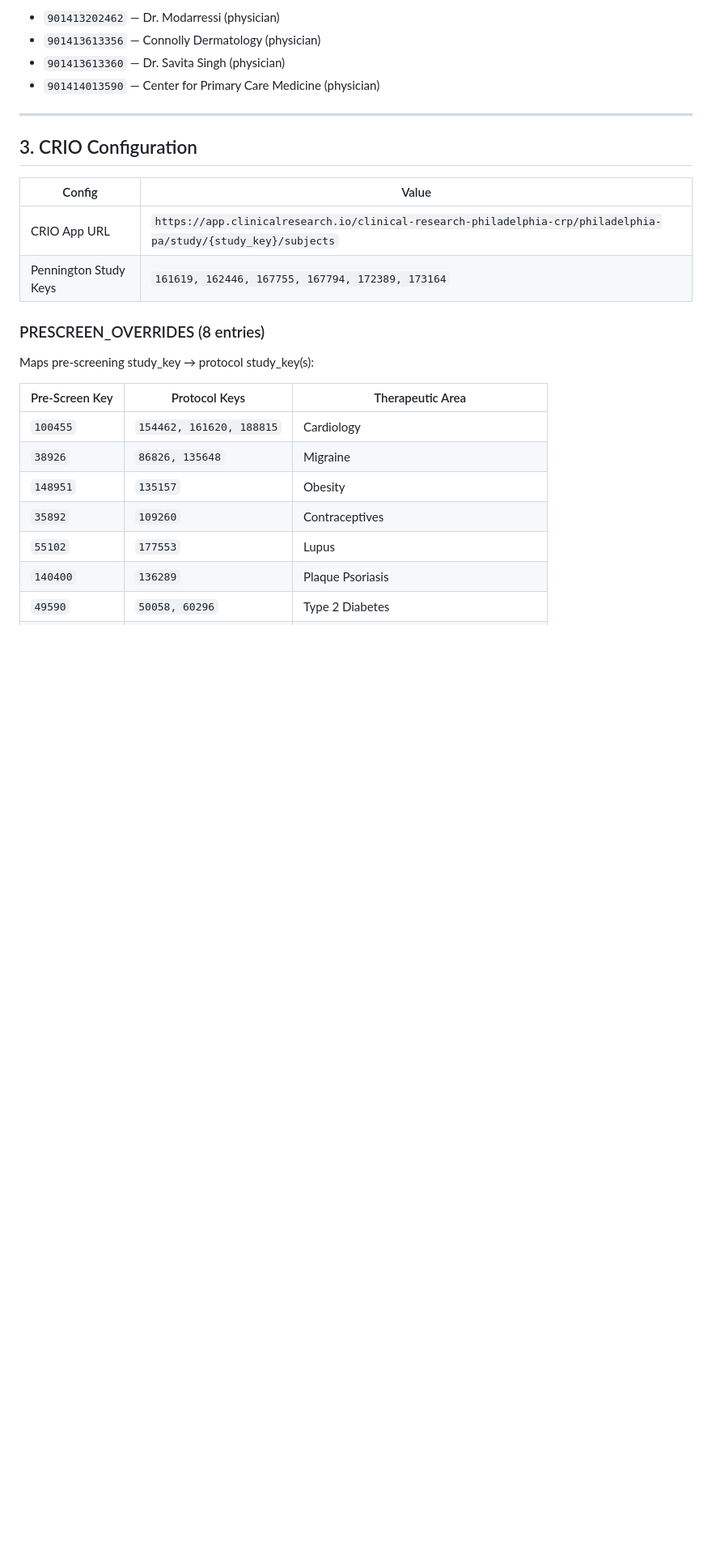
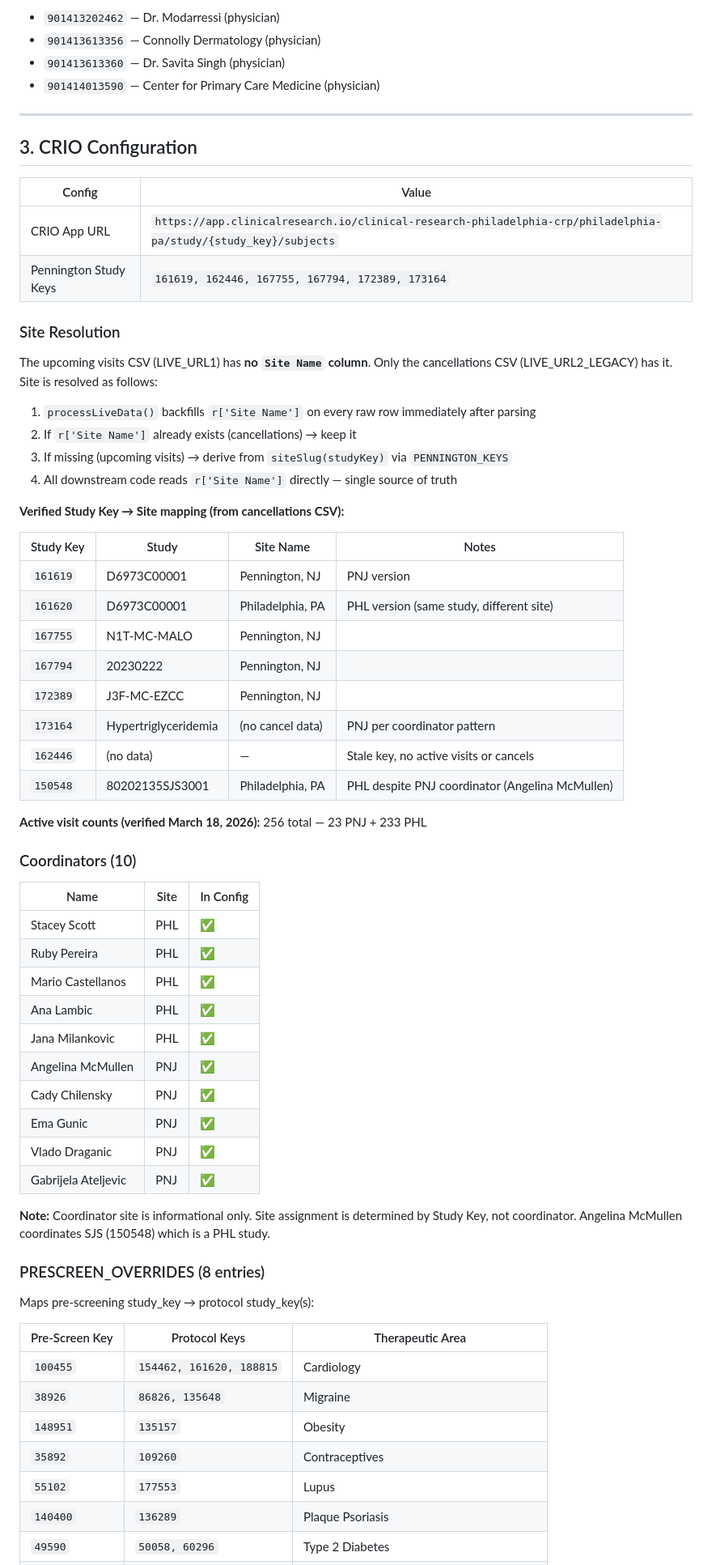
Before and after one commit to aneesh-CRP/gh-repo-create-crp-unified-dashboard---public, a Markdown page: GROUND-TRUTH.md, the part around one of its changes. Shown at 81% size. GitHub-like rendering; blank space fills up the shorter version.

```diff
--- a/GROUND-TRUTH.md
+++ b/GROUND-TRUTH.md
@@ -87,6 +87,47 @@ Published key: `2PACX-1vQXxreb6lrZHej3luMOSI07ditFm6mmGHIHrxWu9BkTfsvk0OLk_gx7o_
 |--------|-------|
 | CRIO App URL | `https://app.clinicalresearch.io/clinical-research-philadelphia-crp/philadelphia-pa/study/{study_key}/subjects` |
 | Pennington Study Keys | `161619, 162446, 167755, 167794, 172389, 173164` |
+
+### Site Resolution
+
+The upcoming visits CSV (LIVE_URL1) has **no `Site Name` column**. Only the cancellations CSV (LIVE_URL2_LEGACY) has it. Site is resolved as follows:
+
+1. `processLiveData()` backfills `r['Site Name']` on every raw row immediately after parsing
+2. If `r['Site Name']` already exists (cancellations) → keep it
+3. If missing (upcoming visits) → derive from `siteSlug(studyKey)` via `PENNINGTON_KEYS`
+4. All downstream code reads `r['Site Name']` directly — single source of truth
+
+**Verified Study Key → Site mapping (from cancellations CSV):**
+
+| Study Key | Study | Site Name | Notes |
+|-----------|-------|-----------|-------|
+| `161619` | D6973C00001 | Pennington, NJ | PNJ version |
+| `161620` | D6973C00001 | Philadelphia, PA | PHL version (same study, different site) |
+| `167755` | N1T-MC-MALO | Pennington, NJ | |
+| `167794` | 20230222 | Pennington, NJ | |
+| `172389` | J3F-MC-EZCC | Pennington, NJ | |
+| `173164` | Hypertriglyceridemia | (no cancel data) | PNJ per coordinator pattern |
+| `162446` | (no data) | — | Stale key, no active visits or cancels |
+| `150548` | 80202135SJS3001 | Philadelphia, PA | PHL despite PNJ coordinator (Angelina McMullen) |
+
+**Active visit counts (verified March 18, 2026):** 256 total — 23 PNJ + 233 PHL
+
+### Coordinators (10)
+
+| Name | Site | In Config |
+|------|------|-----------|
+| Stacey Scott | PHL | ✅ |
+| Ruby Pereira | PHL | ✅ |
+| Mario Castellanos | PHL | ✅ |
+| Ana Lambic | PHL | ✅ |
+| Jana Milankovic | PHL | ✅ |
+| Angelina McMullen | PNJ | ✅ |
+| Cady Chilensky | PNJ | ✅ |
+| Ema Gunic | PNJ | ✅ |
+| Vlado Draganic | PNJ | ✅ |
+| Gabrijela Ateljevic | PNJ | ✅ |
+
+**Note:** Coordinator site is informational only. Site assignment is determined by Study Key, not coordinator. Angelina McMullen coordinates SJS (150548) which is a PHL study.
 
 ### PRESCREEN_OVERRIDES (8 entries)
 
```
Also changed, not shown: other parts of GROUND-TRUTH.md (+2 -2 lines), ARCHITECTURE.md (+33 -1 lines).
